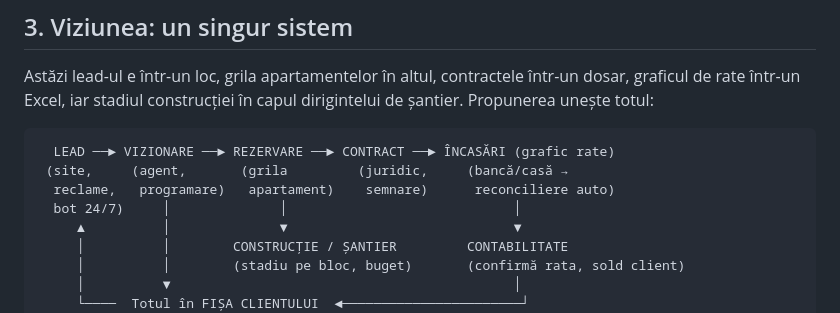
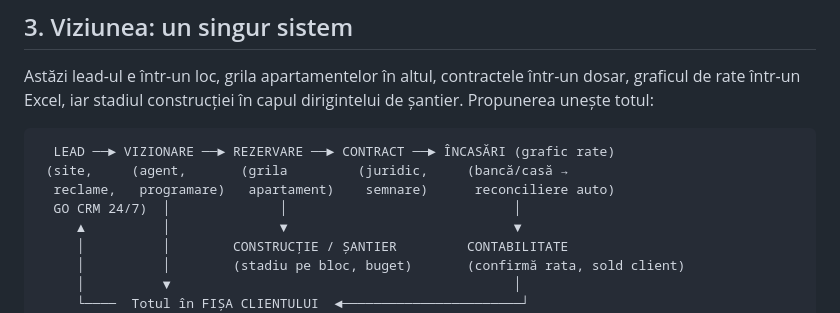
Before and after one commit to oghiletki-create/site-megaparc, a Markdown page: acasa/PROPUNERE-ACASA.md, the part around the change. GitHub-like rendering.

```diff
--- a/acasa/PROPUNERE-ACASA.md
+++ b/acasa/PROPUNERE-ACASA.md
@@ -38,7 +38,7 @@ Astăzi lead-ul e într-un loc, grila apartamentelor în altul, contractele înt
   LEAD ──► VIZIONARE ──► REZERVARE ──► CONTRACT ──► ÎNCASĂRI (grafic rate)
  (site,     (agent,       (grila         (juridic,     (bancă/casă →
   reclame,   programare)   apartament)    semnare)      reconciliere auto)
-  bot 24/7)     │              │                             │
+  GO CRM 24/7)  │              │                             │
      ▲          │              ▼                             ▼
      │          │        CONSTRUCȚIE / ȘANTIER         CONTABILITATE
      │          │        (stadiu pe bloc, buget)       (confirmă rata, sold client)
```
Also changed, not shown: acasa/VANZARI-SI-CRM.md (+1 -1 lines).
